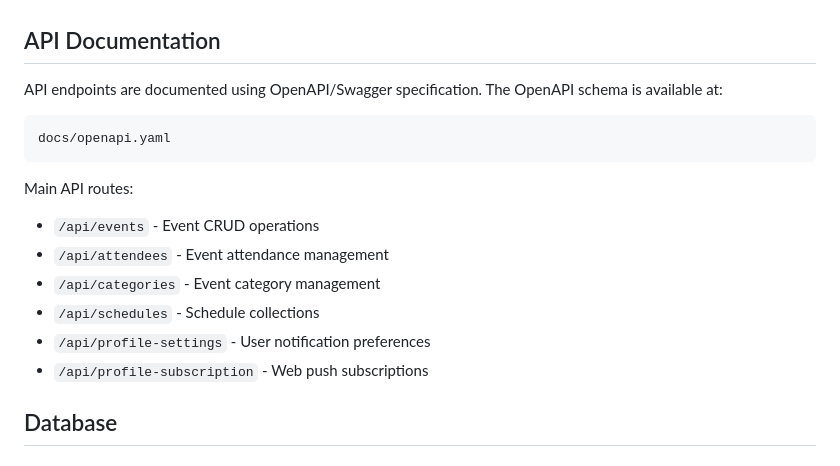
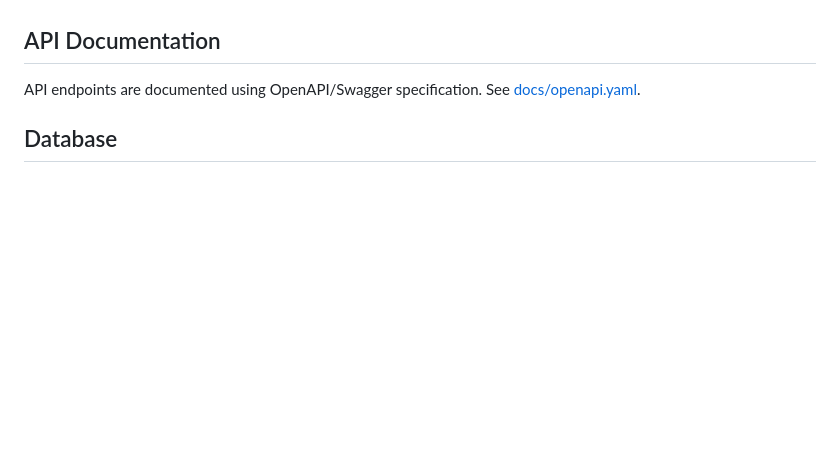
Before and after one commit to decentraland/events, a Markdown page: README.md, the part around the change. Rendered like a GitHub page; blank space fills up the shorter version.

Commit message:
feat: pr related

````diff
--- a/README.md
+++ b/README.md
@@ -61,20 +61,7 @@ The Community Events service is a full-stack web application that manages commun
 
 ## API Documentation
 
-API endpoints are documented using OpenAPI/Swagger specification. The OpenAPI schema is available at:
-
-```
-docs/openapi.yaml
-```
-
-Main API routes:
-
-- `/api/events` - Event CRUD operations
-- `/api/attendees` - Event attendance management
-- `/api/categories` - Event category management
-- `/api/schedules` - Schedule collections
-- `/api/profile-settings` - User notification preferences
-- `/api/profile-subscription` - Web push subscriptions
+API endpoints are documented using OpenAPI/Swagger specification. See [docs/openapi.yaml](./docs/openapi.yaml).
 
 ## Database
 
````
Also changed, not shown: docs/ai-agent-context.md (+1 -1 lines).
